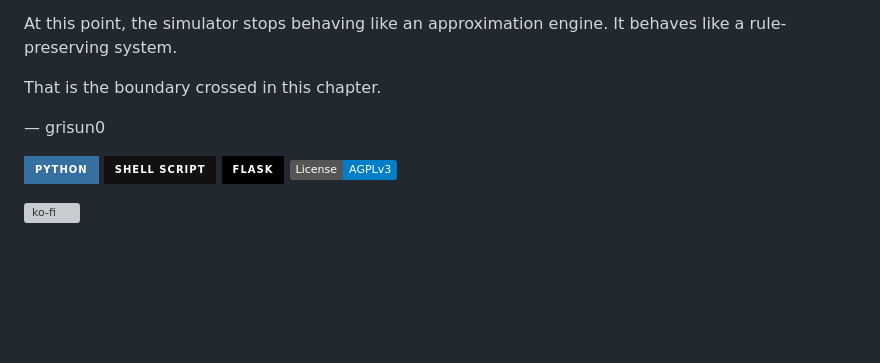
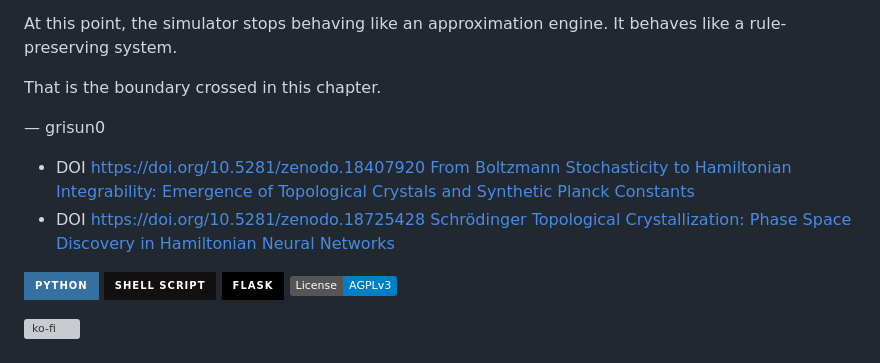
Before and after one commit to grisuno/QC, a Markdown page: README.md, the part around the change. Rendered like a GitHub page; badges without logos; blank space fills up the shorter version; grey boxes are pictures that could not be loaded.

```diff
--- a/README.md
+++ b/README.md
@@ -66,6 +66,9 @@ That is the boundary crossed in this chapter.
 
 — grisun0
 
+- DOI [https://doi.org/10.5281/zenodo.18407920 From Boltzmann Stochasticity to Hamiltonian Integrability: Emergence of Topological Crystals and Synthetic Planck Constants](https://doi.org/10.5281/zenodo.18407920)
+- DOI [https://doi.org/10.5281/zenodo.18725428 Schrödinger Topological Crystallization: Phase Space Discovery in Hamiltonian Neural Networks](https://doi.org/10.5281/zenodo.18725428)
+
 ![Python](https://img.shields.io/badge/python-3670A0?style=for-the-badge&logo=python&logoColor=ffdd54) ![Shell Script](https://img.shields.io/badge/shell_script-%23121011.svg?style=for-the-badge&logo=gnu-bash&logoColor=white) ![Flask](https://img.shields.io/badge/flask-%23000.svg?style=for-the-badge&logo=flask&logoColor=white) [![License: AGPL v3](https://img.shields.io/badge/License-AGPLv3-blue.svg)](https://www.gnu.org/licenses/agpl-3.0)
 
 [![ko-fi](https://ko-fi.com/img/githubbutton_sm.svg)](https://ko-fi.com/Y8Y2Z73AV)
```
